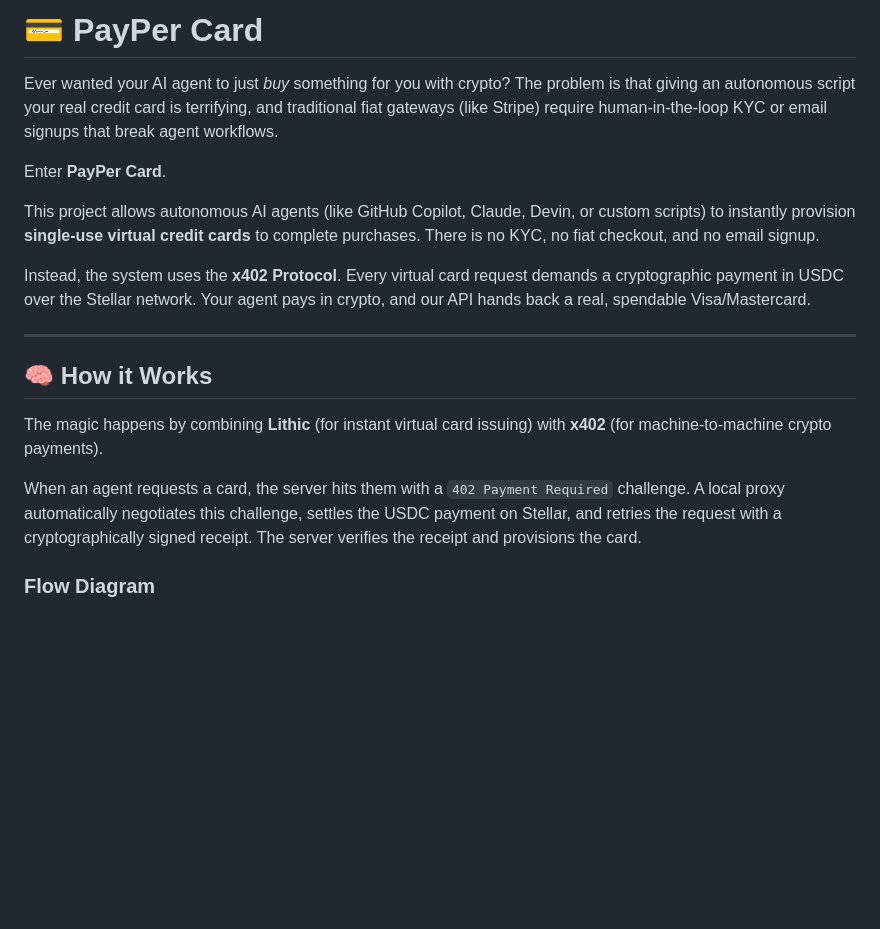
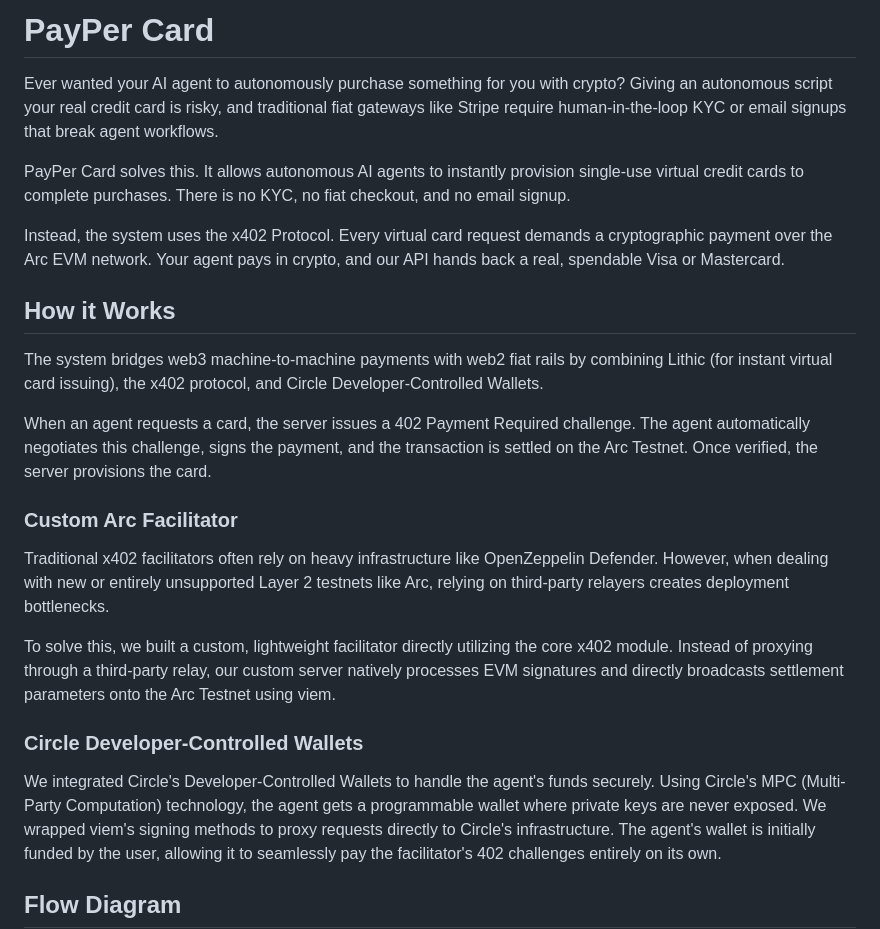
Before and after one commit to rizwanmoulvi/payper-card, a Markdown page: README.md, the part around one of its changes. GitHub-like rendering; blank space fills up the shorter version.

````diff
--- a/README.md
+++ b/README.md
@@ -1,22 +1,28 @@
-# 💳 PayPer Card
+# PayPer Card
 
-Ever wanted your AI agent to just *buy* something for you with crypto? The problem is that giving an autonomous script your real credit card is terrifying, and traditional fiat gateways (like Stripe) require human-in-the-loop KYC or email signups that break agent workflows.
+Ever wanted your AI agent to autonomously purchase something for you with crypto? Giving an autonomous script your real credit card is risky, and traditional fiat gateways like Stripe require human-in-the-loop KYC or email signups that break agent workflows.
 
-Enter **PayPer Card**.
+PayPer Card solves this. It allows autonomous AI agents to instantly provision single-use virtual credit cards to complete purchases. There is no KYC, no fiat checkout, and no email signup.
 
-This project allows autonomous AI agents (like GitHub Copilot, Claude, Devin, or custom scripts) to instantly provision **single-use virtual credit cards** to complete purchases. There is no KYC, no fiat checkout, and no email signup.
+Instead, the system uses the x402 Protocol. Every virtual card request demands a cryptographic payment over the Arc EVM network. Your agent pays in crypto, and our API hands back a real, spendable Visa or Mastercard.
 
-Instead, the system uses the **x402 Protocol**. Every virtual card request demands a cryptographic payment in USDC over the Stellar network. Your agent pays in crypto, and our API hands back a real, spendable Visa/Mastercard.
+## How it Works
 
----
+The system bridges web3 machine-to-machine payments with web2 fiat rails by combining Lithic (for instant virtual card issuing), the x402 protocol, and Circle Developer-Controlled Wallets.
 
-## 🧠 How it Works
+When an agent requests a card, the server issues a 402 Payment Required challenge. The agent automatically negotiates this challenge, signs the payment, and the transaction is settled on the Arc Testnet. Once verified, the server provisions the card.
 
-The magic happens by combining **Lithic** (for instant virtual card issuing) with **x402** (for machine-to-machine crypto payments).
+### Custom Arc Facilitator
 
-When an agent requests a card, the server hits them with a `402 Payment Required` challenge. A local proxy automatically negotiates this challenge, settles the USDC payment on Stellar, and retries the request with a cryptographically signed receipt. The server verifies the receipt and provisions the card.
+Traditional x402 facilitators often rely on heavy infrastructure like OpenZeppelin Defender. However, when dealing with new or entirely unsupported Layer 2 testnets like Arc, relying on third-party relayers creates deployment bottlenecks.
 
-### Flow Diagram
+To solve this, we built a custom, lightweight facilitator directly utilizing the core x402 module. Instead of proxying through a third-party relay, our custom server natively processes EVM signatures and directly broadcasts settlement parameters onto the Arc Testnet using viem.
+
+### Circle Developer-Controlled Wallets
+
+We integrated Circle's Developer-Controlled Wallets to handle the agent's funds securely. Using Circle's MPC (Multi-Party Computation) technology, the agent gets a programmable wallet where private keys are never exposed. We wrapped viem's signing methods to proxy requests directly to Circle's infrastructure. The agent's wallet is initially funded by the user, allowing it to seamlessly pay the facilitator's 402 challenges entirely on its own.
+
+## Flow Diagram
 
 ```mermaid
 sequenceDiagram
````
Also changed, not shown: other parts of README.md (+26 -65 lines).
